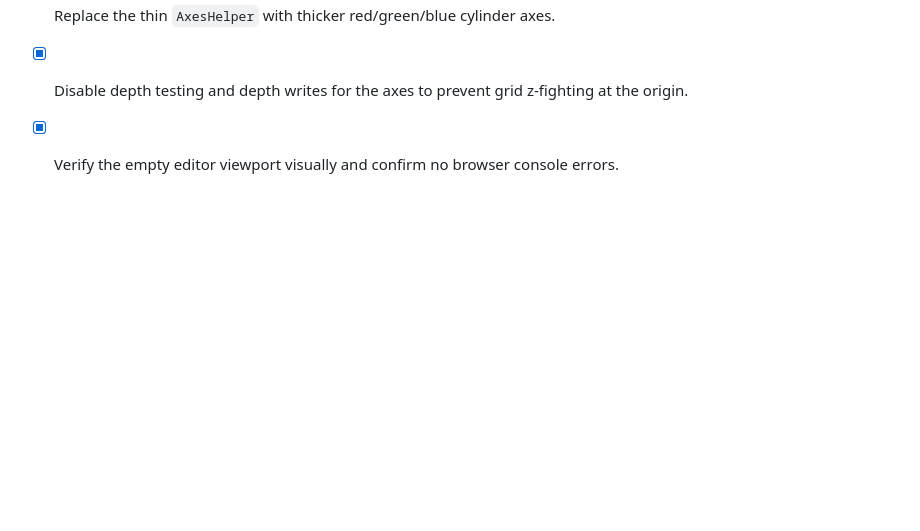
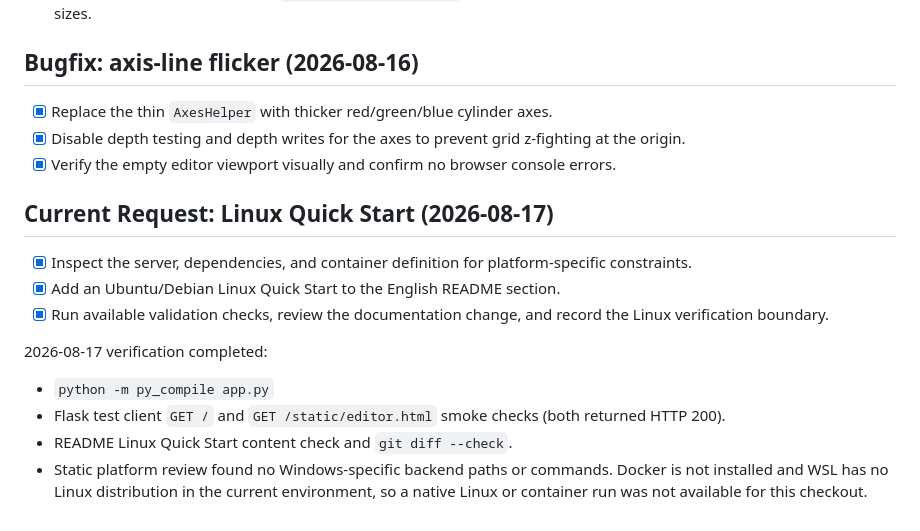
Before and after one commit to qianqqqqqXZQ/3D-Editor, a Markdown page: project-work/plans.md, the part around the change. Drawn GitHub-style; blank space fills up the shorter version.

Commit message:
chore: checkpoint project documentation updates

```diff
--- a/project-work/plans.md
+++ b/project-work/plans.md
@@ -79,3 +79,18 @@ py -3.13 -m py_compile app.py
 - [x] Replace the thin `AxesHelper` with thicker red/green/blue cylinder axes.
 - [x] Disable depth testing and depth writes for the axes to prevent grid z-fighting at the origin.
 - [x] Verify the empty editor viewport visually and confirm no browser console errors.
+
+## Current Request: Linux Quick Start (2026-08-17)
+
+- [x] Inspect the server, dependencies, and container definition for platform-specific constraints.
+- [x] Add an Ubuntu/Debian Linux Quick Start to the English README section.
+- [x] Run available validation checks, review the documentation change, and record the Linux verification boundary.
+
+2026-08-17 verification completed:
+
+- `python -m py_compile app.py`
+- Flask test client `GET /` and `GET /static/editor.html` smoke checks (both returned HTTP 200).
+- README Linux Quick Start content check and `git diff --check`.
+- Static platform review found no Windows-specific backend paths or commands. Docker is not
+  installed and WSL has no Linux distribution in the current environment, so a native Linux or
+  container run was not available for this checkout.
```
Also changed, not shown: README.md (+35 -1 lines), project-work/agents.md (+12 -0 lines).
